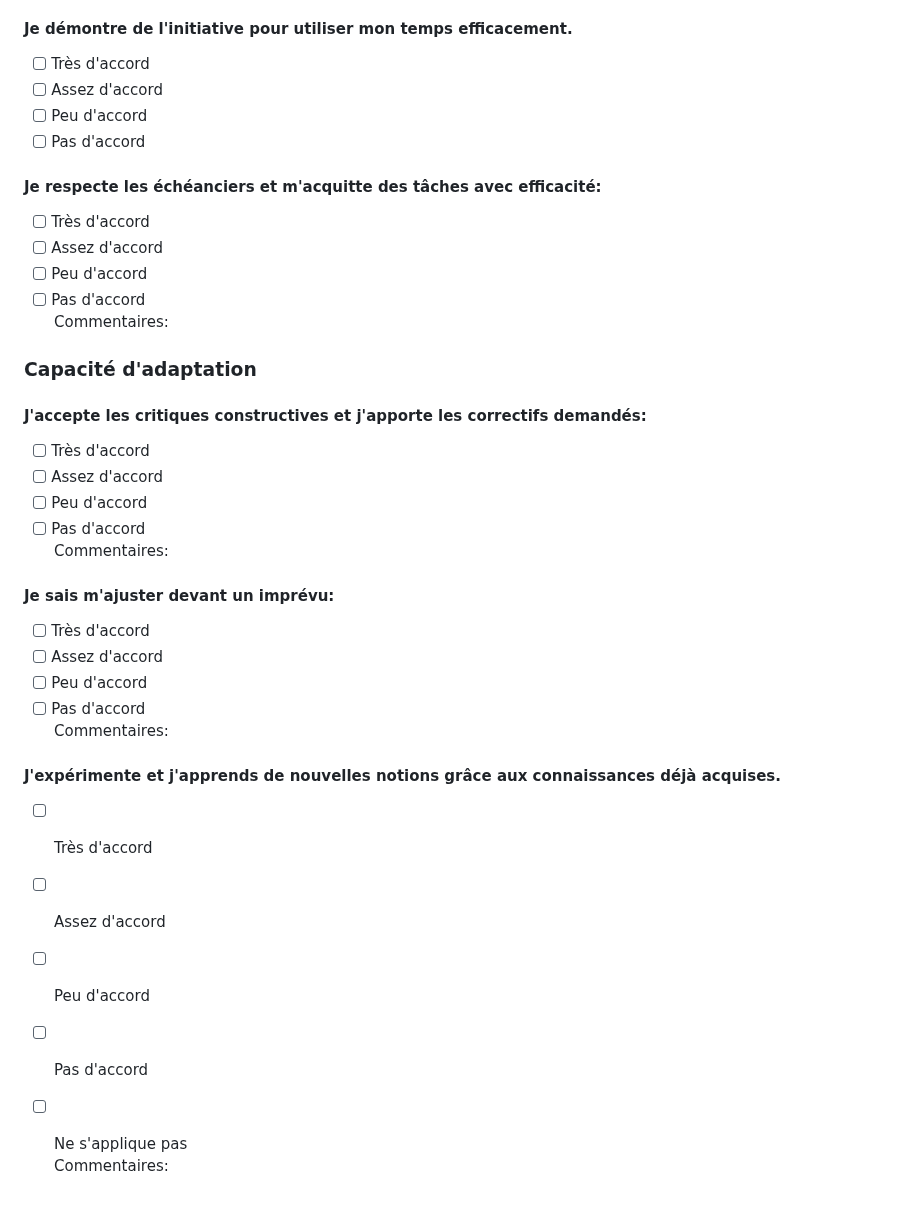
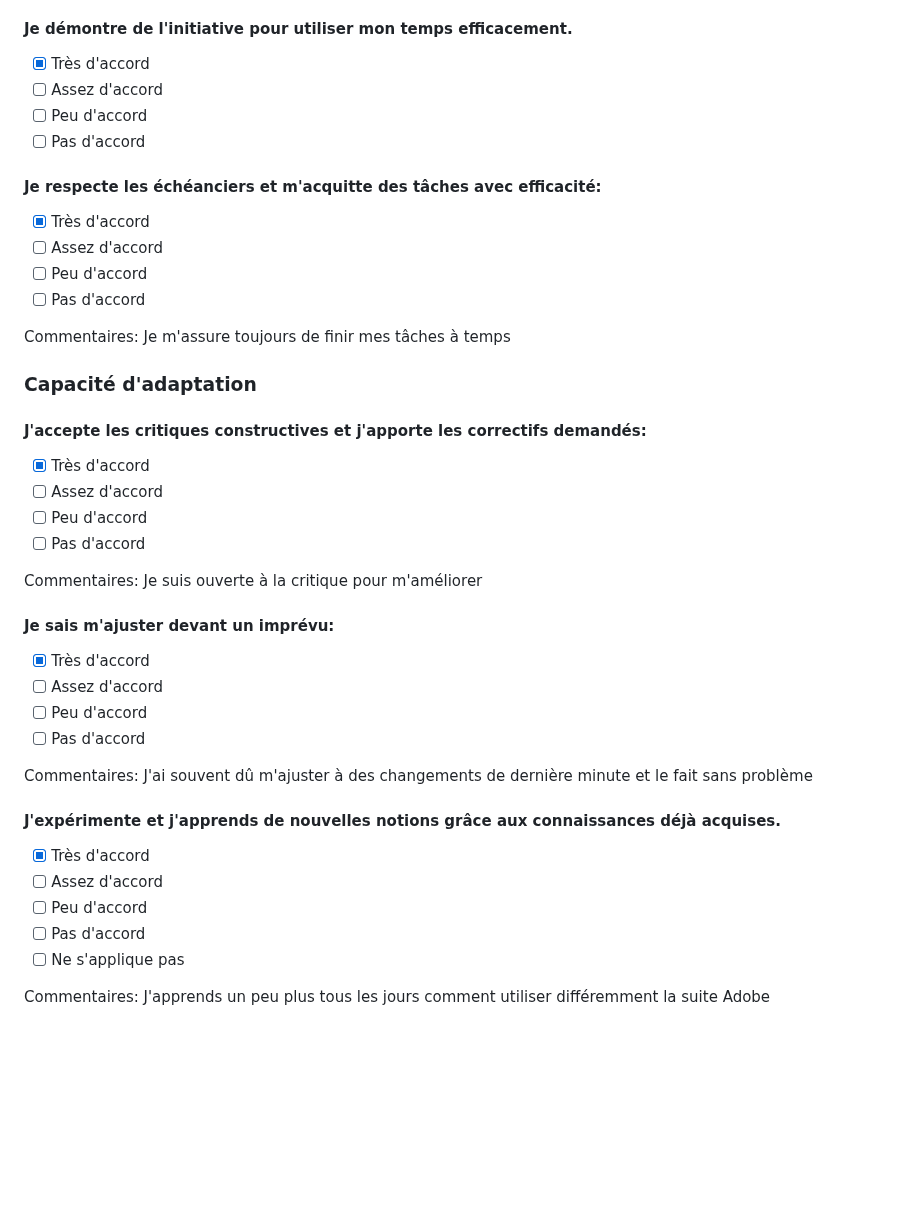
Before and after one commit to tim-montmorency-stages/ghita_alaoui_rapport_stage, a Markdown page: Semaine5.md, the part around one of its changes. GitHub-like rendering; blank space fills up the shorter version.

```diff
--- a/Semaine5.md
+++ b/Semaine5.md
@@ -165,37 +207,47 @@ Commentaires:
 - [ ] Pas d'accord
 
 #### Je démontre de l'initiative pour utiliser mon temps efficacement.
-- [ ] Très d'accord
+
+- [X] Très d'accord
 - [ ] Assez d'accord
 - [ ] Peu d'accord
 - [ ] Pas d'accord
 
 #### Je respecte les échéanciers et m'acquitte des tâches avec efficacité:
-- [ ] Très d'accord
+
+- [X] Très d'accord
 - [ ] Assez d'accord
 - [ ] Peu d'accord
 - [ ] Pas d'accord
-Commentaires:
+
+Commentaires: Je m'assure toujours de finir mes tâches à temps
 
 ### Capacité d'adaptation
+
 #### J'accepte les critiques constructives et j'apporte les correctifs demandés:
-- [ ] Très d'accord
+
+- [X] Très d'accord
 - [ ] Assez d'accord
 - [ ] Peu d'accord
 - [ ] Pas d'accord
-Commentaires:
+
+Commentaires: Je suis ouverte à la critique pour m'améliorer
 
 #### Je sais m'ajuster devant un imprévu:
-- [ ] Très d'accord
+
+- [X] Très d'accord
 - [ ] Assez d'accord
 - [ ] Peu d'accord
 - [ ] Pas d'accord
-Commentaires:
+
+Commentaires: J'ai souvent dû m'ajuster à des changements de dernière minute et le fait sans problème
 
 #### J'expérimente et j'apprends de nouvelles notions grâce aux connaissances déjà acquises.
-- [ ] Très d'accord
+
+- [X] Très d'accord
 - [ ] Assez d'accord
 - [ ] Peu d'accord
 - [ ] Pas d'accord
 - [ ] Ne s'applique pas
-Commentaires:
+
+Commentaires: J'apprends un peu plus tous les jours comment utiliser différemment la suite Adobe
```
Also changed, not shown: other parts of Semaine5.md (+106 -64 lines).
